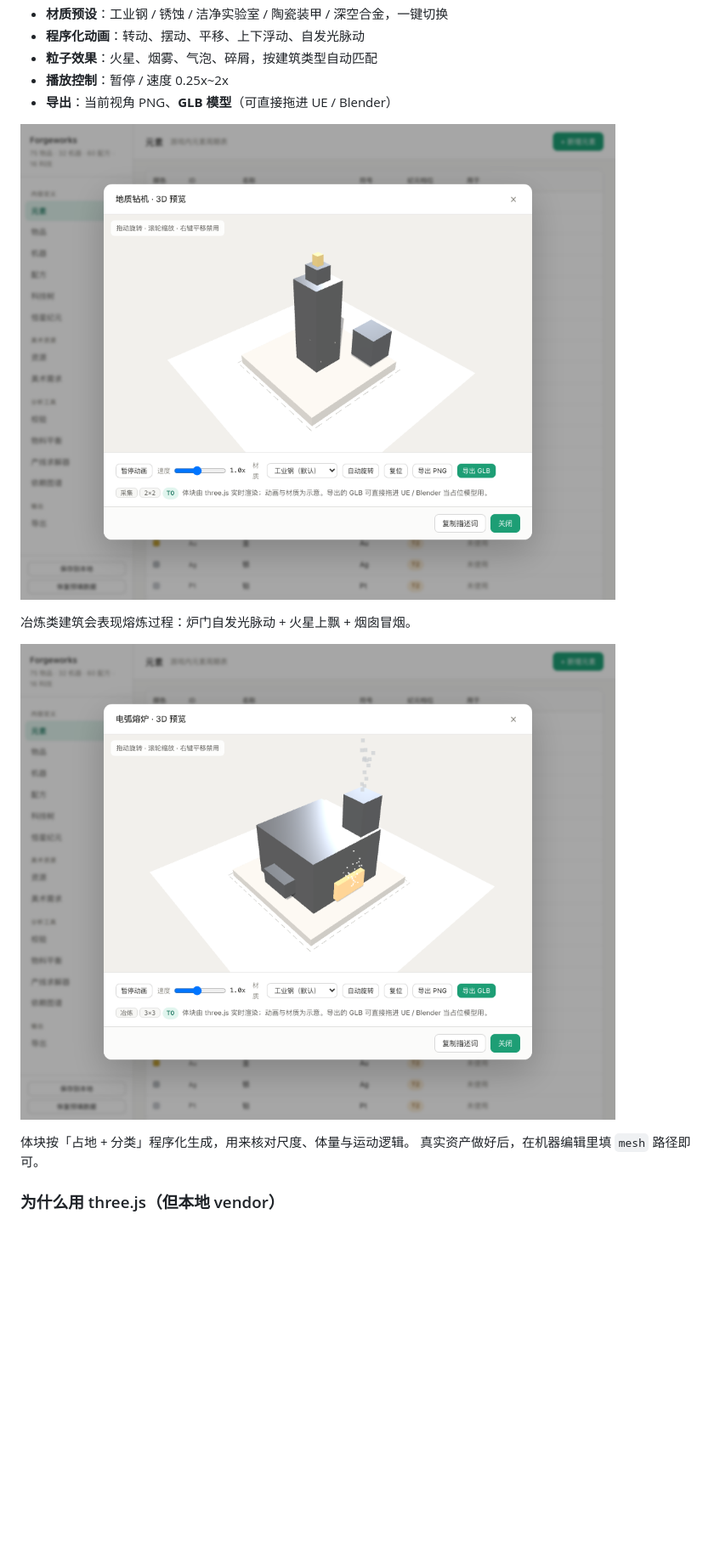
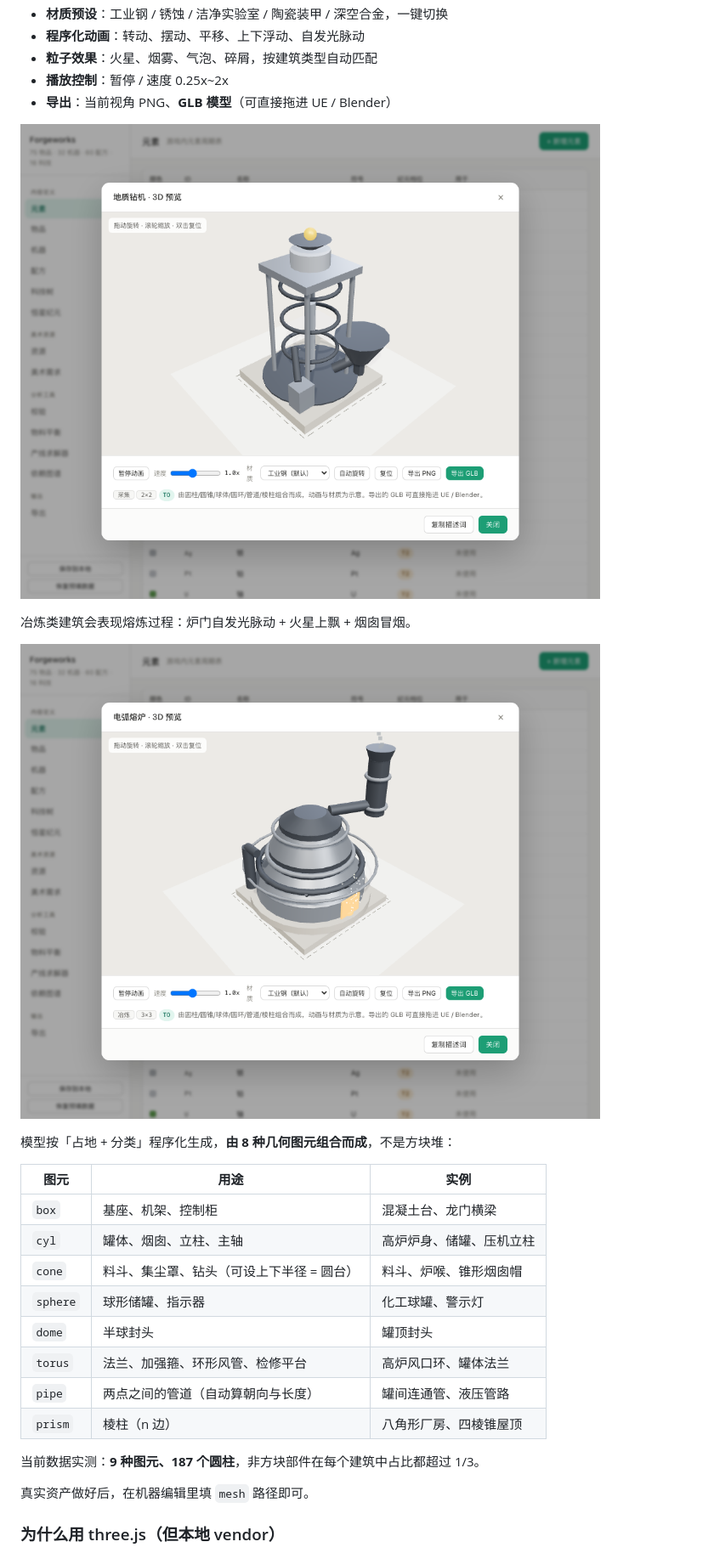
Before and after one commit to xiaobaibaix/Forgeworks, a Markdown page: README.md, the part around the change. Shown at 85% size. Drawn GitHub-style; pictures changed too: docs/screenshots/5-viewer3d.png, docs/screenshots/6-viewer3d-furnace.png; blank space fills up the shorter version.

```diff
--- a/README.md
+++ b/README.md
@@ -76,7 +76,21 @@
 
 ![熔炉动画](docs/screenshots/6-viewer3d-furnace.png)
 
-体块按「占地 + 分类」程序化生成，用来核对尺度、体量与运动逻辑。
+模型按「占地 + 分类」程序化生成，**由 8 种几何图元组合而成**，不是方块堆：
+
+| 图元 | 用途 | 实例 |
+|---|---|---|
+| `box` | 基座、机架、控制柜 | 混凝土台、龙门横梁 |
+| `cyl` | 罐体、烟囱、立柱、主轴 | 高炉炉身、储罐、压机立柱 |
+| `cone` | 料斗、集尘罩、钻头（可设上下半径 = 圆台） | 料斗、炉喉、锥形烟囱帽 |
+| `sphere` | 球形储罐、指示器 | 化工球罐、警示灯 |
+| `dome` | 半球封头 | 罐顶封头 |
+| `torus` | 法兰、加强箍、环形风管、检修平台 | 高炉风口环、罐体法兰 |
+| `pipe` | 两点之间的管道（自动算朝向与长度） | 罐间连通管、液压管路 |
+| `prism` | 棱柱（n 边） | 八角形厂房、四棱锥屋顶 |
+
+当前数据实测：**9 种图元、187 个圆柱**，非方块部件在每个建筑中占比都超过 1/3。
+
 真实资产做好后，在机器编辑里填 `mesh` 路径即可。
 
 ### 为什么用 three.js（但本地 vendor）
```
Also changed, not shown: 2 other files.
